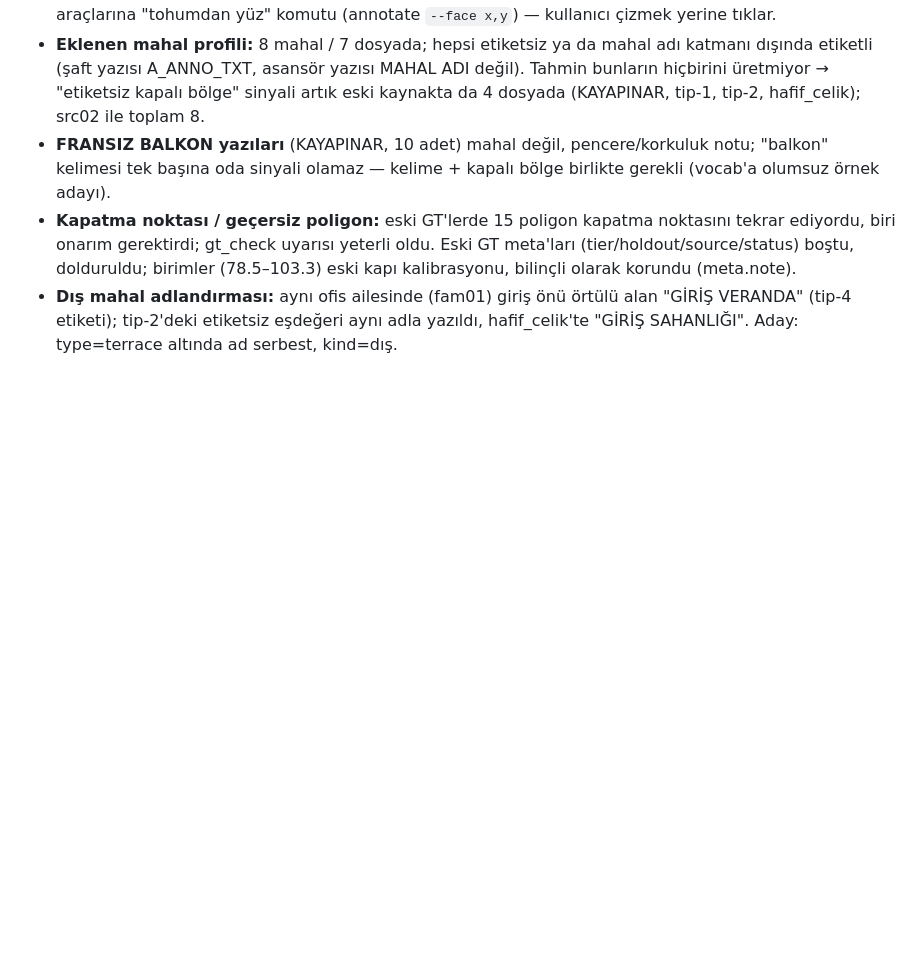
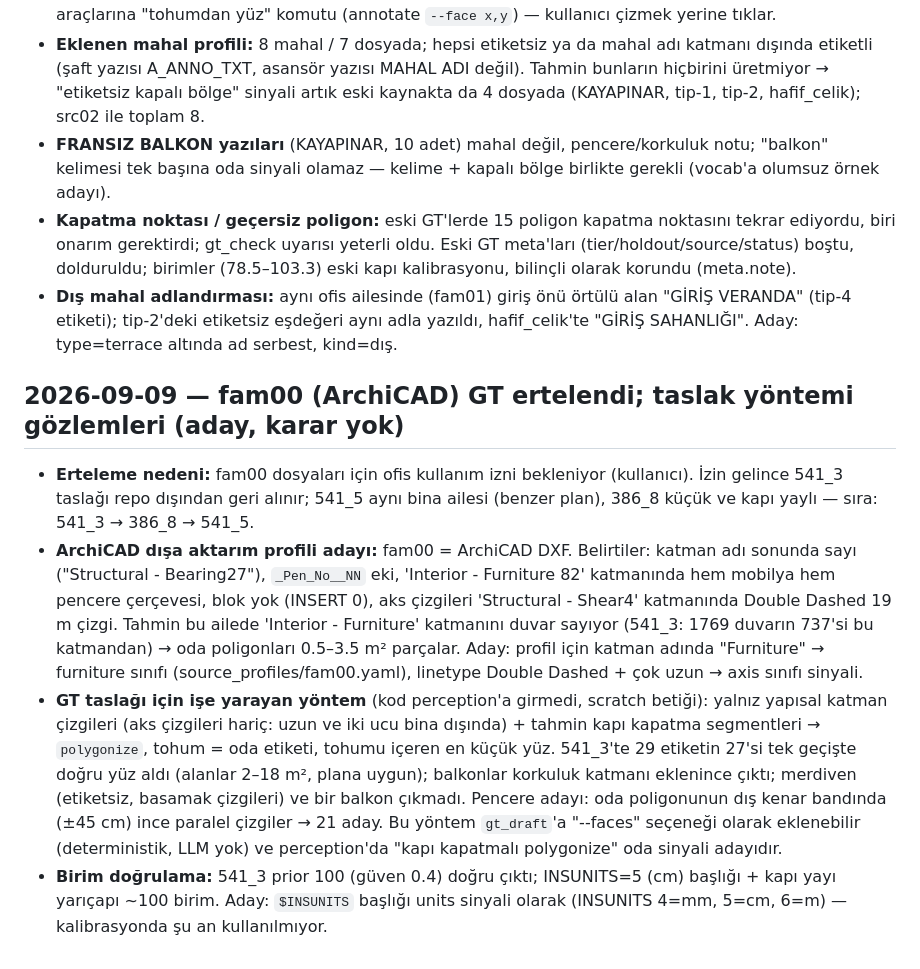
Before and after one commit to berkay1532/vibedraw, a Markdown page: docs/DECISIONS.md, the part around the change. Rendered like a GitHub page; blank space fills up the shorter version.

Commit message:
docs: fam00 GT ertelendi (ofis izni bekleniyor); ArchiCAD profili ve GT taslak yöntemi gözlemleri
Co-Authored-By: Claude Fable 5.1 <noreply@anthropic.com>
Claude-Session: https://claude.ai/code/session_01UJHVPgBUhox12K4c7TSHpN

```diff
--- a/docs/DECISIONS.md
+++ b/docs/DECISIONS.md
@@ -505,3 +505,21 @@ sayım anlamını yitirir. src02-12 ve src02-09 düzeltilmiş araçla yapılacak
   eski kapı kalibrasyonu, bilinçli olarak korundu (meta.note).
 - **Dış mahal adlandırması:** aynı ofis ailesinde (fam01) giriş önü örtülü alan "GİRİŞ VERANDA" (tip-4 etiketi); tip-2'deki
   etiketsiz eşdeğeri aynı adla yazıldı, hafif_celik'te "GİRİŞ SAHANLIĞI". Aday: type=terrace altında ad serbest, kind=dış.
+
+## 2026-09-09 — fam00 (ArchiCAD) GT ertelendi; taslak yöntemi gözlemleri (aday, karar yok)
+
+- **Erteleme nedeni:** fam00 dosyaları için ofis kullanım izni bekleniyor (kullanıcı). İzin gelince 541_3 taslağı repo dışından
+  geri alınır; 541_5 aynı bina ailesi (benzer plan), 386_8 küçük ve kapı yaylı — sıra: 541_3 → 386_8 → 541_5.
+- **ArchiCAD dışa aktarım profili adayı:** fam00 = ArchiCAD DXF. Belirtiler: katman adı sonunda sayı ("Structural - Bearing27"),
+  `_Pen_No__NN` eki, 'Interior - Furniture 82' katmanında hem mobilya hem pencere çerçevesi, blok yok (INSERT 0), aks çizgileri
+  'Structural - Shear4' katmanında Double Dashed 19 m çizgi. Tahmin bu ailede 'Interior - Furniture' katmanını duvar sayıyor
+  (541_3: 1769 duvarın 737'si bu katmandan) → oda poligonları 0.5–3.5 m² parçalar. Aday: profil için katman adında
+  "Furniture" → furniture sınıfı (source_profiles/fam00.yaml), linetype Double Dashed + çok uzun → axis sınıfı sinyali.
+- **GT taslağı için işe yarayan yöntem** (kod perception'a girmedi, scratch betiği): yalnız yapısal katman çizgileri
+  (aks çizgileri hariç: uzun ve iki ucu bina dışında) + tahmin kapı kapatma segmentleri → `polygonize`, tohum = oda etiketi,
+  tohumu içeren en küçük yüz. 541_3'te 29 etiketin 27'si tek geçişte doğru yüz aldı (alanlar 2–18 m², plana uygun);
+  balkonlar korkuluk katmanı eklenince çıktı; merdiven (etiketsiz, basamak çizgileri) ve bir balkon çıkmadı.
+  Pencere adayı: oda poligonunun dış kenar bandında (±45 cm) ince paralel çizgiler → 21 aday. Bu yöntem `gt_draft`'a
+  "--faces" seçeneği olarak eklenebilir (deterministik, LLM yok) ve perception'da "kapı kapatmalı polygonize" oda sinyali adayıdır.
+- **Birim doğrulama:** 541_3 prior 100 (güven 0.4) doğru çıktı; INSUNITS=5 (cm) başlığı + kapı yayı yarıçapı ~100 birim.
+  Aday: `$INSUNITS` başlığı units sinyali olarak (INSUNITS 4=mm, 5=cm, 6=m) — kalibrasyonda şu an kullanılmıyor.
```
Also changed, not shown: docs/DATASET.md (+2 -0 lines).
